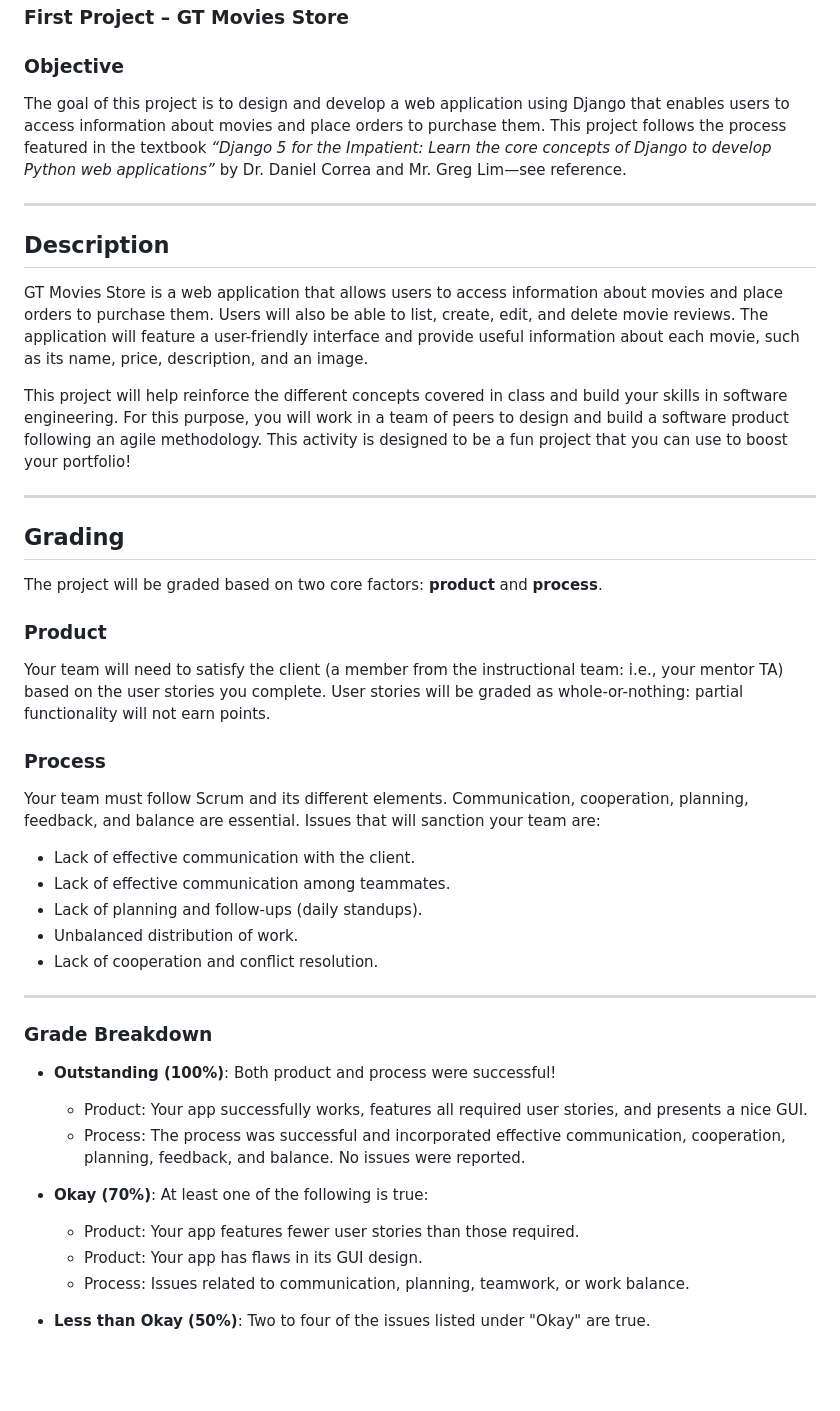
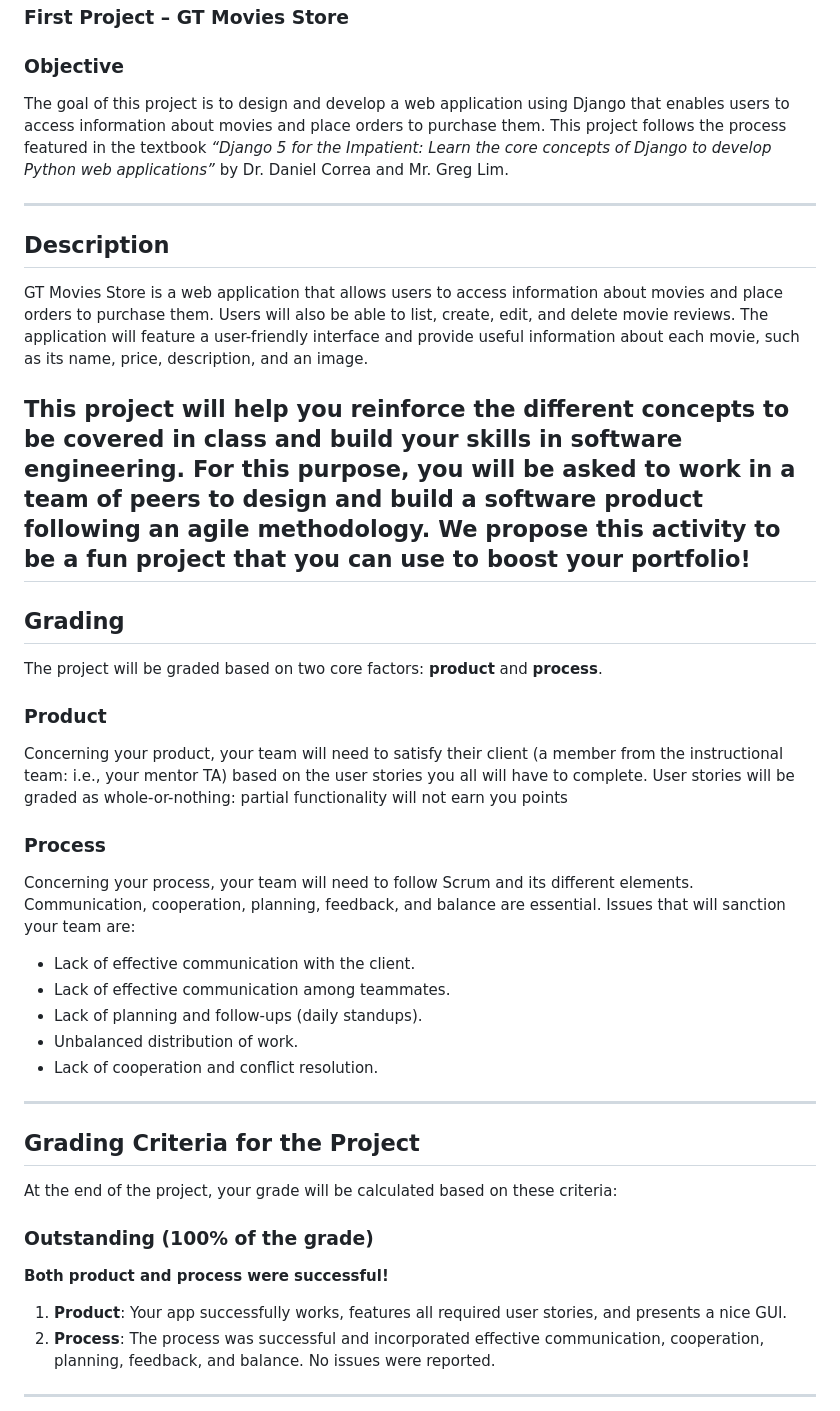
Before and after one commit to dman4703/cs2340-gt-movies, a Markdown page: README.md, the part around the change printed below. GitHub-like rendering; blank space fills up the shorter version.

```diff
--- a/README.md
+++ b/README.md
@@ -13,15 +13,14 @@
 ### First Project – GT Movies Store
 
 ### Objective
-The goal of this project is to design and develop a web application using Django that enables users to access information about movies and place orders to purchase them. This project follows the process featured in the textbook *“Django 5 for the Impatient: Learn the core concepts of Django to develop Python web applications”* by Dr. Daniel Correa and Mr. Greg Lim—see reference.
+The goal of this project is to design and develop a web application using Django that enables users to access information about movies and place orders to purchase them. This project follows the process featured in the textbook *“Django 5 for the Impatient: Learn the core concepts of Django to develop Python web applications”* by Dr. Daniel Correa and Mr. Greg Lim.
 
 ---
 
 ## Description
 GT Movies Store is a web application that allows users to access information about movies and place orders to purchase them. Users will also be able to list, create, edit, and delete movie reviews. The application will feature a user-friendly interface and provide useful information about each movie, such as its name, price, description, and an image.
 
-This project will help reinforce the different concepts covered in class and build your skills in software engineering. For this purpose, you will work in a team of peers to design and build a software product following an agile methodology. This activity is designed to be a fun project that you can use to boost your portfolio!
-
+This project will help you reinforce the different concepts to be covered in class and build your skills in software engineering. For this purpose, you will be asked to work in a team of peers to design and build a software product following an agile methodology. We propose this activity to be a fun project that you can use to boost your portfolio!
 ---
 
 ## Grading
@@ -29,10 +28,10 @@ This project will help reinforce the different concepts covered in class and bui
 The project will be graded based on two core factors: **product** and **process**.
 
 ### Product
-Your team will need to satisfy the client (a member from the instructional team: i.e., your mentor TA) based on the user stories you complete. User stories will be graded as whole-or-nothing: partial functionality will not earn points.
+Concerning your product, your team will need to satisfy their client (a member from the instructional team: i.e., your mentor TA) based on the user stories you all will have to complete. User stories will be graded as whole-or-nothing: partial functionality will not earn you points
 
 ### Process
-Your team must follow Scrum and its different elements. Communication, cooperation, planning, feedback, and balance are essential. Issues that will sanction your team are:
+Concerning your process, your team will need to follow Scrum and its different elements. Communication, cooperation, planning, feedback, and balance are essential. Issues that will sanction your team are:
 
 - Lack of effective communication with the client.
 - Lack of effective communication among teammates.
@@ -42,16 +41,14 @@ Your team must follow Scrum and its different elements. Communication, cooperati
 
 ---
 
-### Grade Breakdown
+## Grading Criteria for the Project
 
-- **Outstanding (100%)**: Both product and process were successful!
-  - Product: Your app successfully works, features all required user stories, and presents a nice GUI.
-  - Process: The process was successful and incorporated effective communication, cooperation, planning, feedback, and balance. No issues were reported.
+At the end of the project, your grade will be calculated based on these criteria:
 
-- **Okay (70%)**: At least one of the following is true:
-  - Product: Your app features fewer user stories than those required.
-  - Product: Your app has flaws in its GUI design.
-  - Process: Issues related to communication, planning, teamwork, or work balance.
+### Outstanding (100% of the grade)
+**Both product and process were successful!**
+1. **Product**: Your app successfully works, features all required user stories, and presents a nice GUI.
+2. **Process**: The process was successful and incorporated effective communication, cooperation, planning, feedback, and balance. No issues were reported.
 
-- **Less than Okay (50%)**: Two to four of the issues listed under "Okay" are true.
+---
 
```
Also changed, not shown: other parts of README.md (+84 -35 lines).
